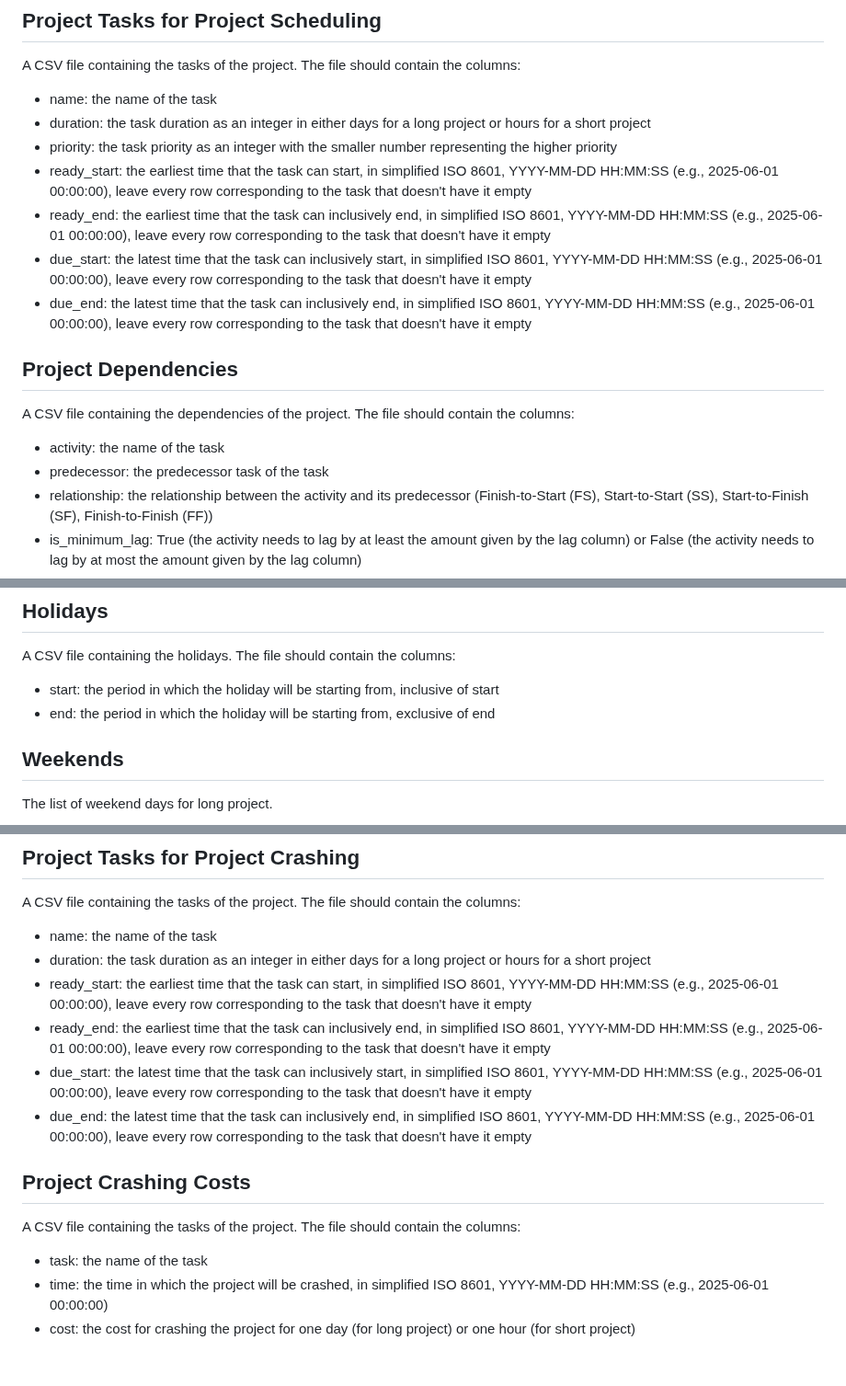
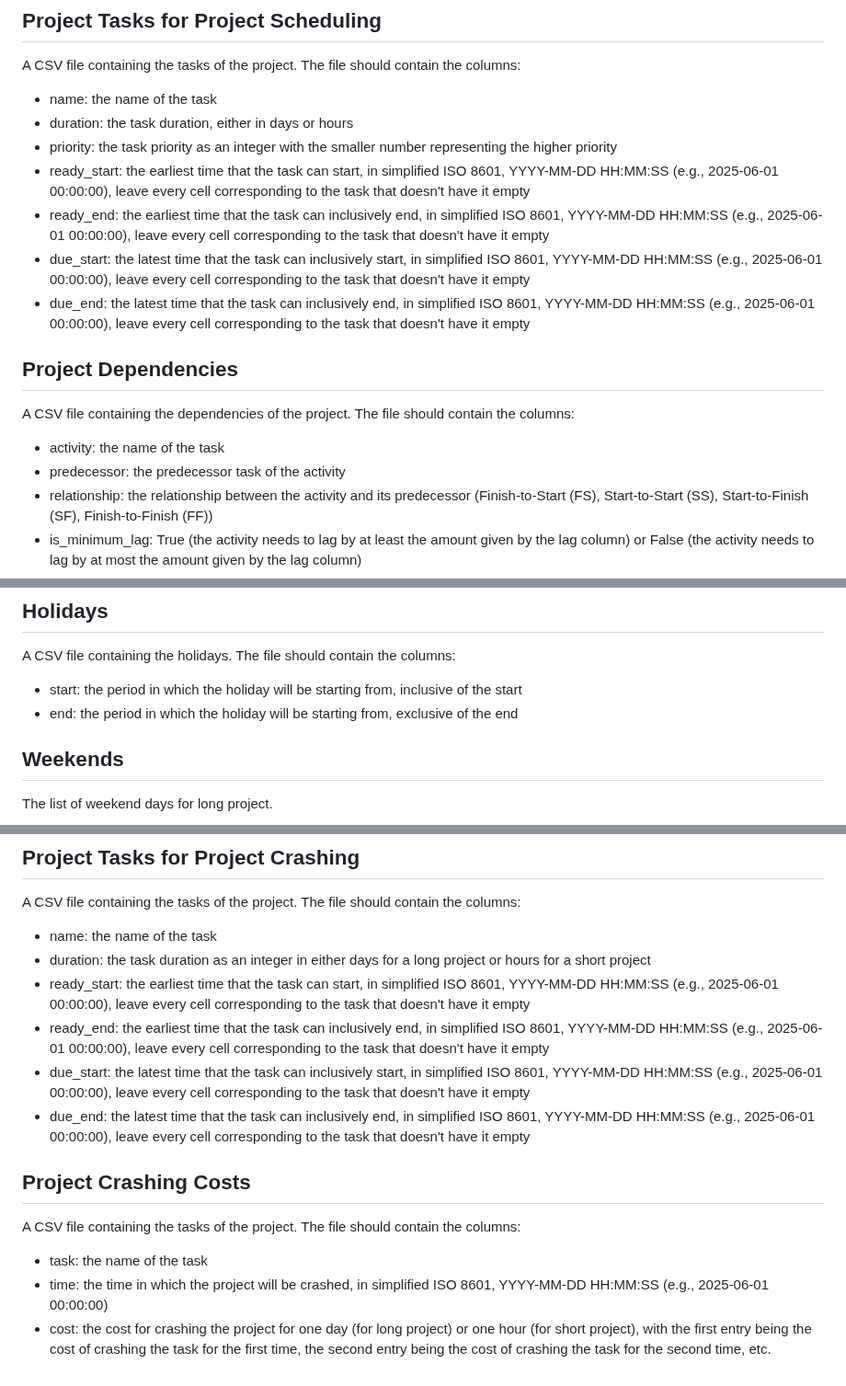
Before and after one commit to ftrihardjo/ftrihardjo.github.io, a Markdown page: README.md, 3 parts joined by grey strips. Shown at 92% size. GitHub-like rendering.

```diff
--- a/README.md
+++ b/README.md
@@ -25,17 +25,17 @@ The end of your project, in simplified ISO 8601, YYYY-MM-DD HH:MM:SS (e.g., 2025
 
 A CSV file containing the tasks of the project. The file should contain the columns:
 - name: the name of the task
-- duration: the task duration as an integer in either days for a long project or hours for a short project
+- duration: the task duration, either in days or hours
 - priority: the task priority as an integer with the smaller number representing the higher priority
-- ready_start: the earliest time that the task can start, in simplified ISO 8601, YYYY-MM-DD HH:MM:SS (e.g., 2025-06-01 00:00:00), leave every row corresponding to the task that doesn't have it empty
-- ready_end: the earliest time that the task can inclusively end, in simplified ISO 8601, YYYY-MM-DD HH:MM:SS (e.g., 2025-06-01 00:00:00), leave every row corresponding to the task that doesn't have it empty
-- due_start: the latest time that the task can inclusively start, in simplified ISO 8601, YYYY-MM-DD HH:MM:SS (e.g., 2025-06-01 00:00:00), leave every row corresponding to the task that doesn't have it empty
-- due_end: the latest time that the task can inclusively end, in simplified ISO 8601, YYYY-MM-DD HH:MM:SS (e.g., 2025-06-01 00:00:00), leave every row corresponding to the task that doesn't have it empty
+- ready_start: the earliest time that the task can start, in simplified ISO 8601, YYYY-MM-DD HH:MM:SS (e.g., 2025-06-01 00:00:00), leave every cell corresponding to the task that doesn't have it empty
+- ready_end: the earliest time that the task can inclusively end, in simplified ISO 8601, YYYY-MM-DD HH:MM:SS (e.g., 2025-06-01 00:00:00), leave every cell corresponding to the task that doesn't have it empty
+- due_start: the latest time that the task can inclusively start, in simplified ISO 8601, YYYY-MM-DD HH:MM:SS (e.g., 2025-06-01 00:00:00), leave every cell corresponding to the task that doesn't have it empty
+- due_end: the latest time that the task can inclusively end, in simplified ISO 8601, YYYY-MM-DD HH:MM:SS (e.g., 2025-06-01 00:00:00), leave every cell corresponding to the task that doesn't have it empty
 
 ## Project Dependencies
 A CSV file containing the dependencies of the project. The file should contain the columns:
 - activity: the name of the task
-- predecessor: the predecessor task of the task
+- predecessor: the predecessor task of the activity
 - relationship: the relationship between the activity and its predecessor (Finish-to-Start (FS), Start-to-Start (SS), Start-to-Finish (SF), Finish-to-Finish (FF))
 - is_minimum_lag: True (the activity needs to lag by at least the amount given by the lag column) or False (the activity needs to lag by at most the amount given by the lag column)
 - lag: the amount of lag as an integer given either in days for a long project or hours for a short project, negative lag is lead
@@ -60,8 +60,8 @@ A CSV file containing the periods in which resources become unavailable. The fil
 
 ## Holidays
 A CSV file containing the holidays. The file should contain the columns:
-- start: the period in which the holiday will be starting from, inclusive of start
-- end: the period in which the holiday will be starting from, exclusive of end
+- start: the period in which the holiday will be starting from, inclusive of the start
+- end: the period in which the holiday will be starting from, exclusive of the end
 
 ## Weekends
 The list of weekend days for long project.
@@ -82,14 +82,14 @@ The duration of long project is in days, while for short project it is in hours.
 A CSV file containing the tasks of the project. The file should contain the columns:
 - name: the name of the task
 - duration: the task duration as an integer in either days for a long project or hours for a short project
-- ready_start: the earliest time that the task can start, in simplified ISO 8601, YYYY-MM-DD HH:MM:SS (e.g., 2025-06-01 00:00:00), leave every row corresponding to the task that doesn't have it empty
-- ready_end: the earliest time that the task can inclusively end, in simplified ISO 8601, YYYY-MM-DD HH:MM:SS (e.g., 2025-06-01 00:00:00), leave every row corresponding to the task that doesn't have it empty
-- due_start: the latest time that the task can inclusively start, in simplified ISO 8601, YYYY-MM-DD HH:MM:SS (e.g., 2025-06-01 00:00:00), leave every row corresponding to the task that doesn't have it empty
-- due_end: the latest time that the task can inclusively end, in simplified ISO 8601, YYYY-MM-DD HH:MM:SS (e.g., 2025-06-01 00:00:00), leave every row corresponding to the task that doesn't have it empty
+- ready_start: the earliest time that the task can start, in simplified ISO 8601, YYYY-MM-DD HH:MM:SS (e.g., 2025-06-01 00:00:00), leave every cell corresponding to the task that doesn't have it empty
+- ready_end: the earliest time that the task can inclusively end, in simplified ISO 8601, YYYY-MM-DD HH:MM:SS (e.g., 2025-06-01 00:00:00), leave every cell corresponding to the task that doesn't have it empty
+- due_start: the latest time that the task can inclusively start, in simplified ISO 8601, YYYY-MM-DD HH:MM:SS (e.g., 2025-06-01 00:00:00), leave every cell corresponding to the task that doesn't have it empty
+- due_end: the latest time that the task can inclusively end, in simplified ISO 8601, YYYY-MM-DD HH:MM:SS (e.g., 2025-06-01 00:00:00), leave every cell corresponding to the task that doesn't have it empty
 
 ## Project Crashing Costs
 
 A CSV file containing the tasks of the project. The file should contain the columns:
 - task: the name of the task
 - time: the time in which the project will be crashed, in simplified ISO 8601, YYYY-MM-DD HH:MM:SS (e.g., 2025-06-01 00:00:00)
-- cost: the cost for crashing the project for one day (for long project) or one hour (for short project)
+- cost: the cost for crashing the project for one day (for long project) or one hour (for short project), with the first entry being the cost of crashing the task for the first time, the second entry being the cost of crashing the task for the second time, etc.
```
